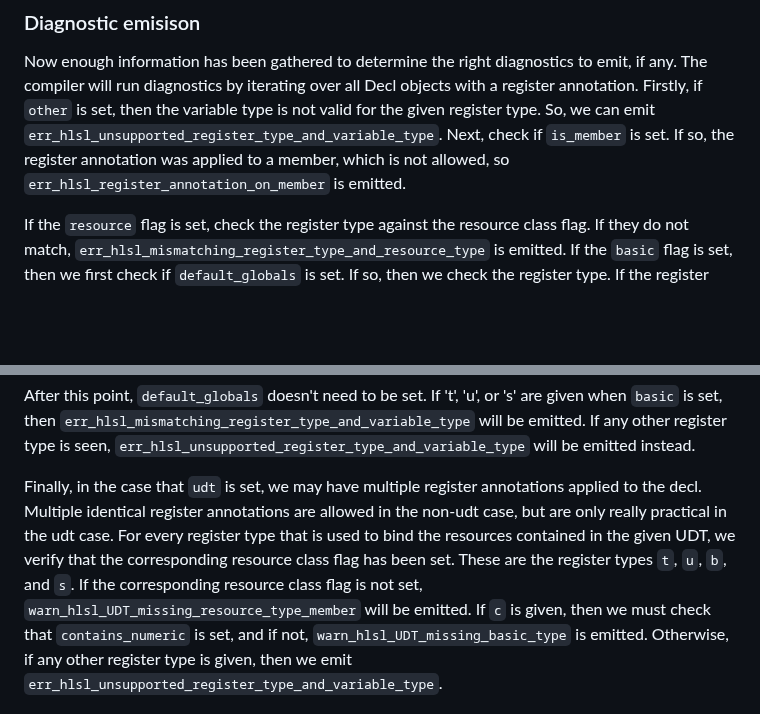
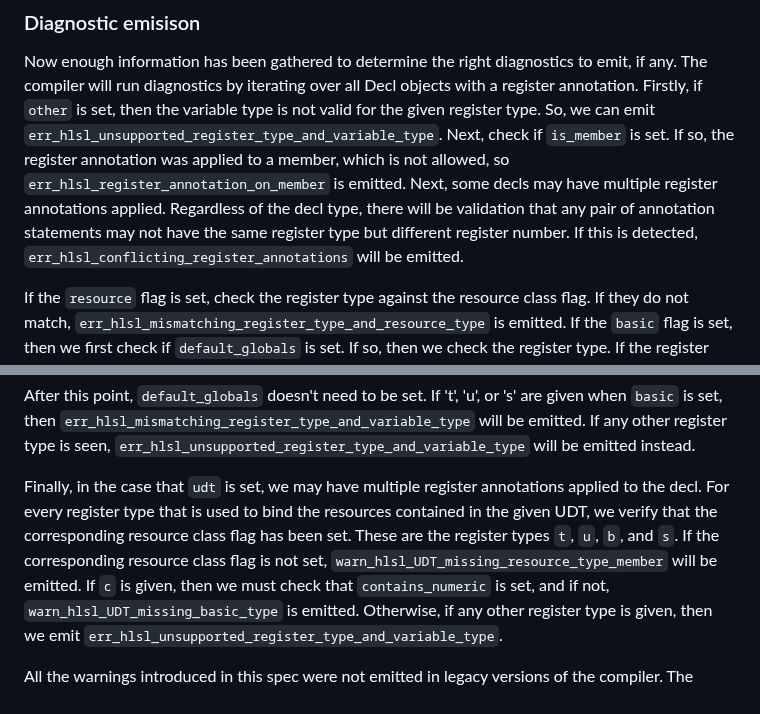
Before and after one commit to microsoft/hlsl-specs, a Markdown page: proposals/infra/INF-0004-register-types-and-diagnostics.md, 2 parts joined by grey strips. Rendered like a GitHub page; blank space fills up the shorter version.

Commit message:
move err_hlsl_conflicting_register_annotations description up higher

```diff
--- a/proposals/infra/INF-0004-register-types-and-diagnostics.md
+++ b/proposals/infra/INF-0004-register-types-and-diagnostics.md
@@ -362,6 +362,10 @@ Firstly, if `other` is set, then the variable type is not valid for the given re
 So, we can emit `err_hlsl_unsupported_register_type_and_variable_type`.
 Next, check if `is_member` is set. If so, the register annotation was applied to a member,
 which is not allowed, so `err_hlsl_register_annotation_on_member` is emitted.
+Next, some decls may have multiple register annotations applied. Regardless of the decl type,
+there will be validation that any pair of annotation statements may not have the same register
+type but different register number. If this is detected, `err_hlsl_conflicting_register_annotations`
+will be emitted.
 
 If the `resource` flag is set, check the register type against the resource class flag.
 If they do not match, `err_hlsl_mismatching_register_type_and_resource_type` is emitted.
@@ -382,12 +386,10 @@ If any other register type is seen, `err_hlsl_unsupported_register_type_and_vari
 will be emitted instead.
 
 Finally, in the case that `udt` is set, we may have multiple register annotations
-applied to the decl. Multiple identical register annotations are allowed in the non-udt case,
-but are only really practical in the udt case.
-For every register type that is used to bind the resources contained in the given UDT,
-we verify that the corresponding resource class flag has been set. These are the register types
-`t`, `u`, `b`, and `s`. If the corresponding resource class flag is not set,
-`warn_hlsl_UDT_missing_resource_type_member` will be emitted.
+applied to the decl. For every register type that is used to bind the resources contained
+in the given UDT, we verify that the corresponding resource class flag has been set. These
+are the register types `t`, `u`, `b`, and `s`. If the corresponding resource class flag is
+not set, `warn_hlsl_UDT_missing_resource_type_member` will be emitted.
 If `c` is given, then we must check that `contains_numeric` is set, and if not,
 `warn_hlsl_UDT_missing_basic_type` is emitted.
 Otherwise, if any other register type is given,
```
